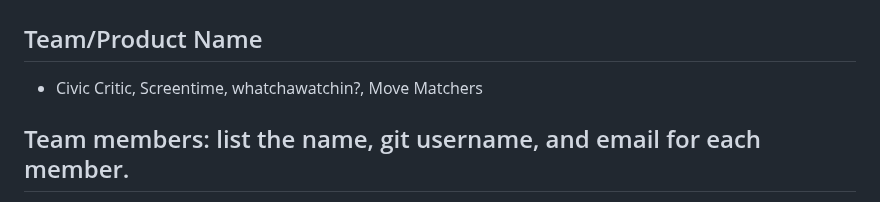
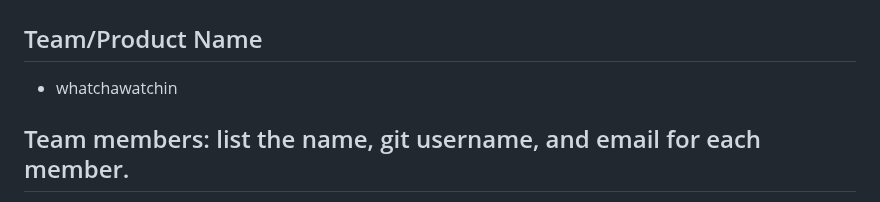
Before and after one commit to fraykate/team3, a Markdown page: README.md, the part around the change. GitHub-like rendering.

```diff
--- a/README.md
+++ b/README.md
@@ -3,7 +3,7 @@
 * Developing, Testing and Deploying a Movie Recommendation Website
 ## Team 3
 ## Team/Product Name
-* Civic Critic, Screentime, whatchawatchin?, Move Matchers
+* whatchawatchin
 
 ## Team members: list the name, git username, and email for each member.
 * Kate Fray - fraykate - kafr5070@colorado.edu
```
